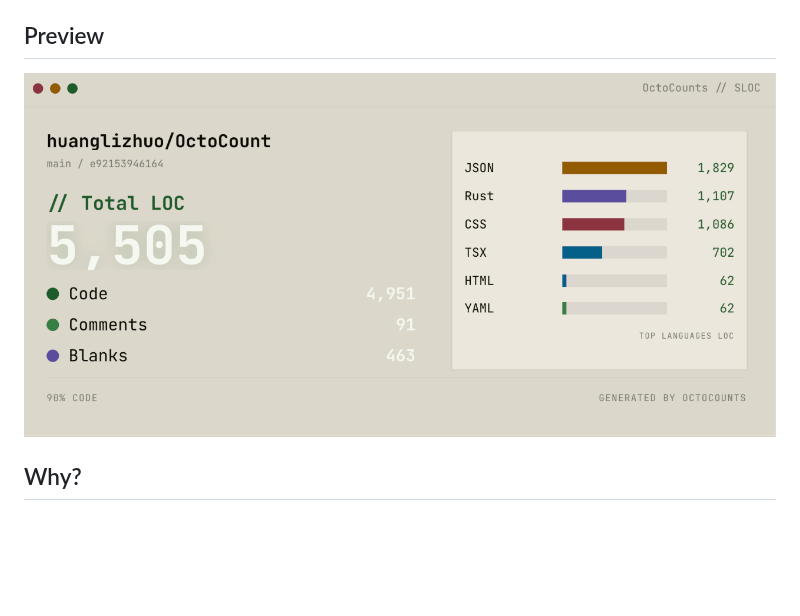
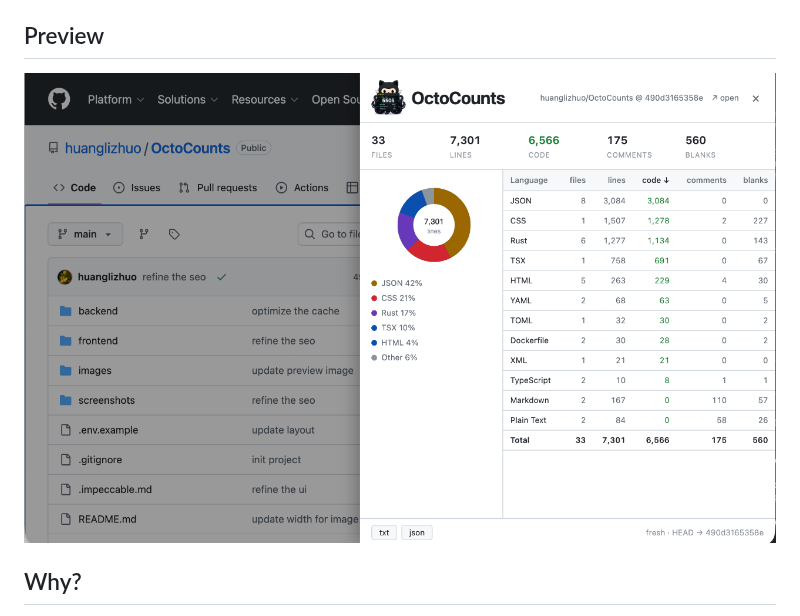
Before and after one commit to huanglizhuo/OctoCounts, a Markdown page: README.md, the part around the change. Rendered like a GitHub page; pictures changed too: images/extention-preview.png (added); blank space fills up the shorter version.

Commit message:
udpate readme preview image

```diff
--- a/README.md
+++ b/README.md
@@ -15,7 +15,7 @@ Install the Chrome extension to see SLOC directly in GitHub's repo sidebar, or u
 ## Preview
 
 <p align="center">
-  <img src="images/octocount-e92153946164-preview.png" alt="OctoCounts preview">
+  <img src="images/extention-preview.png" alt="OctoCounts extentionpreview">
 </p>
 
 ## Why?
```
